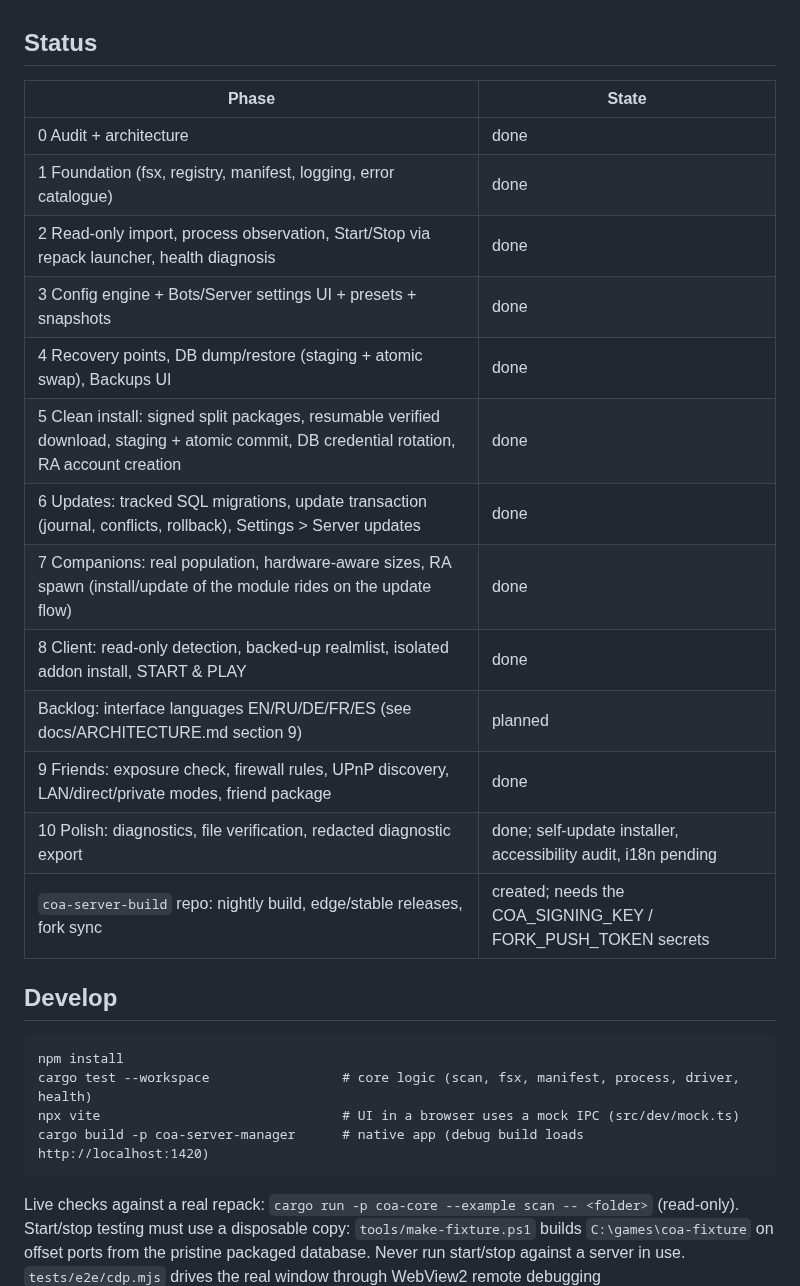
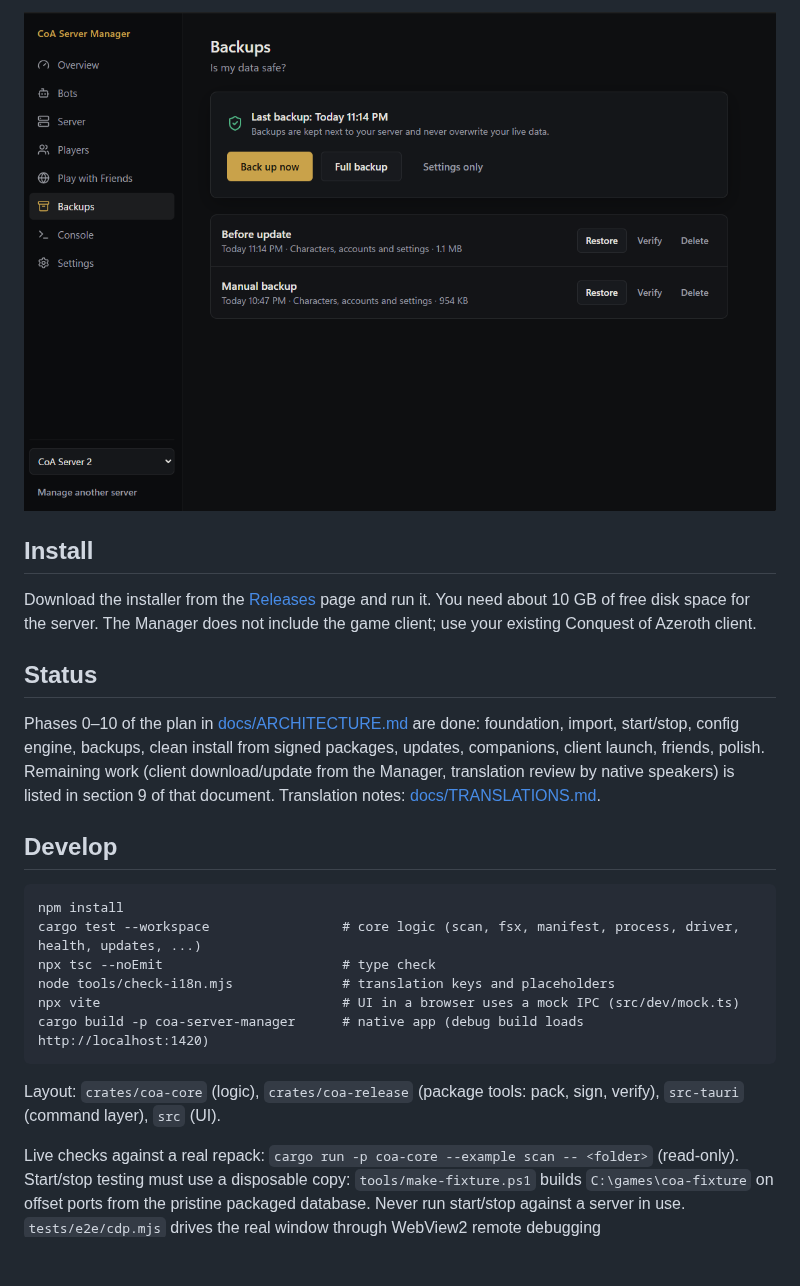
Before and after one commit to Corfirean/coa-server-manager, a Markdown page: README.md, the part around one of its changes. Drawn GitHub-style; pictures changed too: docs/screenshots/backups.png (added); blank space fills up the shorter version.

Commit message:
README: feature overview and screenshots
Co-Authored-By: Claude Sonnet 5.5 <noreply@anthropic.com>

````diff
--- a/README.md
+++ b/README.md
@@ -5,28 +36,30 @@ Design and audit: [docs/ARCHITECTURE.md](docs/ARCHITECTURE.md).
+![Backups](docs/screenshots/backups.png)
+
+## Install
+
+Download the installer from the [Releases](https://github.com/Corfirean/coa-server-manager/releases) page
+and run it. You need about 10 GB of free disk space for the server. The Manager does not include the game client;
+use your existing Conquest of Azeroth client.
 
 ## Status
-| Phase | State |
-|-------|-------|
-| 0 Audit + architecture | done |
-| 1 Foundation (fsx, registry, manifest, logging, error catalogue) | done |
-| 2 Read-only import, process observation, Start/Stop via repack launcher, health diagnosis | done |
-| 3 Config engine + Bots/Server settings UI + presets + snapshots | done |
-| 4 Recovery points, DB dump/restore (staging + atomic swap), Backups UI | done |
-| 5 Clean install: signed split packages, resumable verified download, staging + atomic commit, DB credential rotation, RA account creation | done |
-| 6 Updates: tracked SQL migrations, update transaction (journal, conflicts, rollback), Settings > Server updates | done |
-| 7 Companions: real population, hardware-aware sizes, RA spawn (install/update of the module rides on the update flow) | done |
-| 8 Client: read-only detection, backed-up realmlist, isolated addon install, START & PLAY | done |
-| Backlog: interface languages EN/RU/DE/FR/ES (see docs/ARCHITECTURE.md section 9) | planned |
-| 9 Friends: exposure check, firewall rules, UPnP discovery, LAN/direct/private modes, friend package | done |
-| 10 Polish: diagnostics, file verification, redacted diagnostic export | done; self-update installer, accessibility audit, i18n pending |
-| `coa-server-build` repo: nightly build, edge/stable releases, fork sync | created; needs the COA_SIGNING_KEY / FORK_PUSH_TOKEN secrets |
+
+Phases 0–10 of the plan in [docs/ARCHITECTURE.md](docs/ARCHITECTURE.md) are done: foundation, import, start/stop,
+config engine, backups, clean install from signed packages, updates, companions, client launch, friends, polish.
+Remaining work (client download/update from the Manager, translation review by native speakers) is listed in
+section 9 of that document. Translation notes: [docs/TRANSLATIONS.md](docs/TRANSLATIONS.md).
 
 ## Develop
 ```
 npm install
-cargo test --workspace                 # core logic (scan, fsx, manifest, process, driver, health)
+cargo test --workspace                 # core logic (scan, fsx, manifest, process, driver, health, updates, ...)
+npx tsc --noEmit                       # type check
+node tools/check-i18n.mjs              # translation keys and placeholders
 npx vite                               # UI in a browser uses a mock IPC (src/dev/mock.ts)
 cargo build -p coa-server-manager      # native app (debug build loads http://localhost:1420)
 ```
+Layout: `crates/coa-core` (logic), `crates/coa-release` (package tools: pack, sign, verify), `src-tauri`
+(command layer), `src` (UI).
+
 Live checks against a real repack: `cargo run -p coa-core --example scan -- <folder>` (read-only).
 Start/stop testing must use a disposable copy: `tools/make-fixture.ps1` builds `C:\games\coa-fixture`
 on offset ports from the pristine packaged database. Never run start/stop against a server in use.
````
Also changed, not shown: other parts of README.md (+33 -2 lines), docs/screenshots/install.png (added), docs/screenshots/overview.png (added), docs/screenshots/play.png (added), docs/screenshots/ready.png (added), docs/screenshots/updates.png (added).
